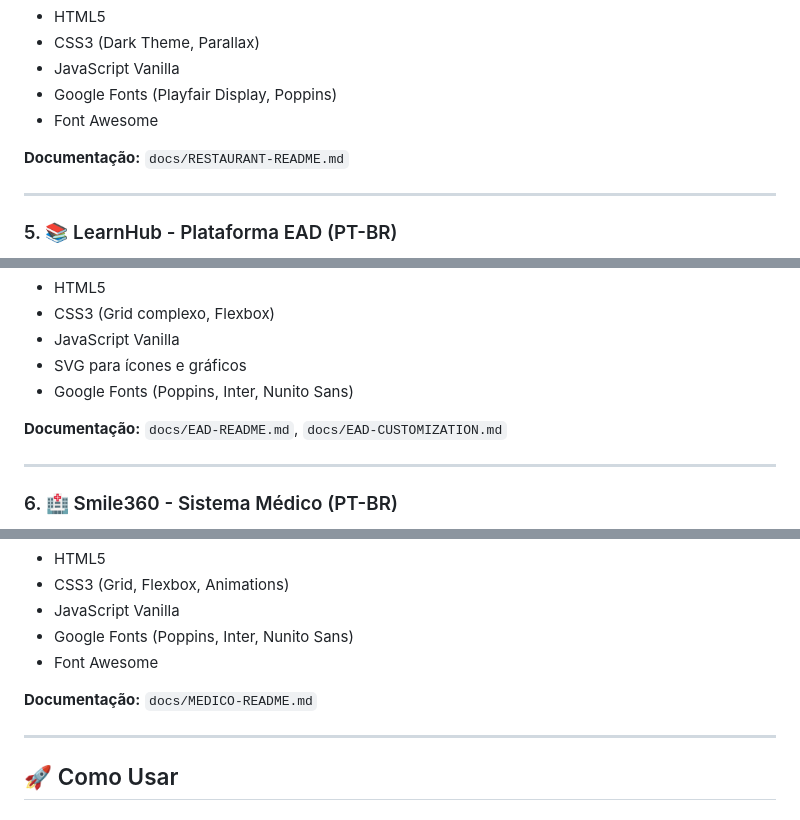
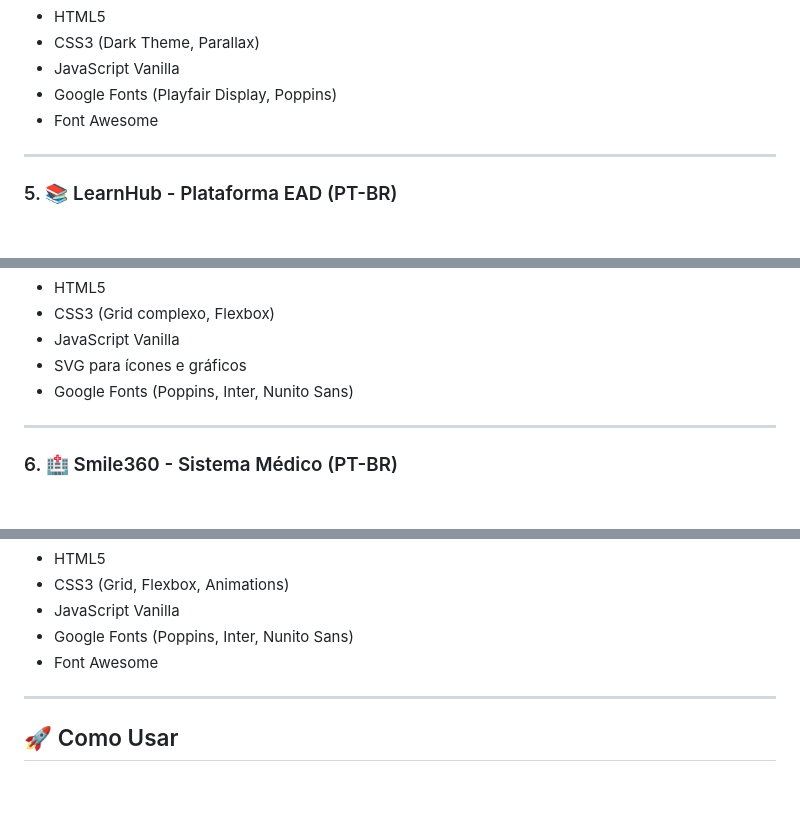
Before and after one commit to RenanGCV/RC-Desenvolvimento, a Markdown page: README.md, 3 parts joined by grey strips. Rendered like a GitHub page; blank space fills up the shorter version.

Commit message:
Read.me att

```diff
--- a/README.md
+++ b/README.md
@@ -130,7 +130,6 @@ Website de restaurante gourmet com design escuro e sofisticado.
 - Google Fonts (Playfair Display, Poppins)
 - Font Awesome
 
-**Documentação:** `docs/RESTAURANT-README.md`
 
 ---
 
@@ -162,7 +161,6 @@ Plataforma de cursos online moderna com design colorido e intuitivo.
 - SVG para ícones e gráficos
 - Google Fonts (Poppins, Inter, Nunito Sans)
 
-**Documentação:** `docs/EAD-README.md`, `docs/EAD-CUSTOMIZATION.md`
 
 ---
 
@@ -196,7 +194,6 @@ Sistema de gestão médica profissional para clínicas e hospitais.
 - Google Fonts (Poppins, Inter, Nunito Sans)
 - Font Awesome
 
-**Documentação:** `docs/MEDICO-README.md`
 
 ---
 
```
Also changed, not shown: other parts of README.md (+0 -1 lines).
